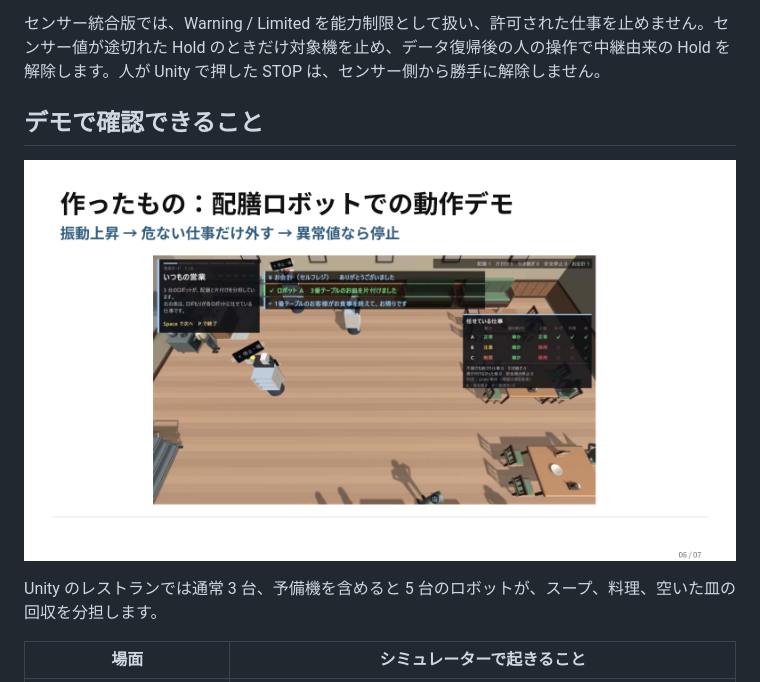
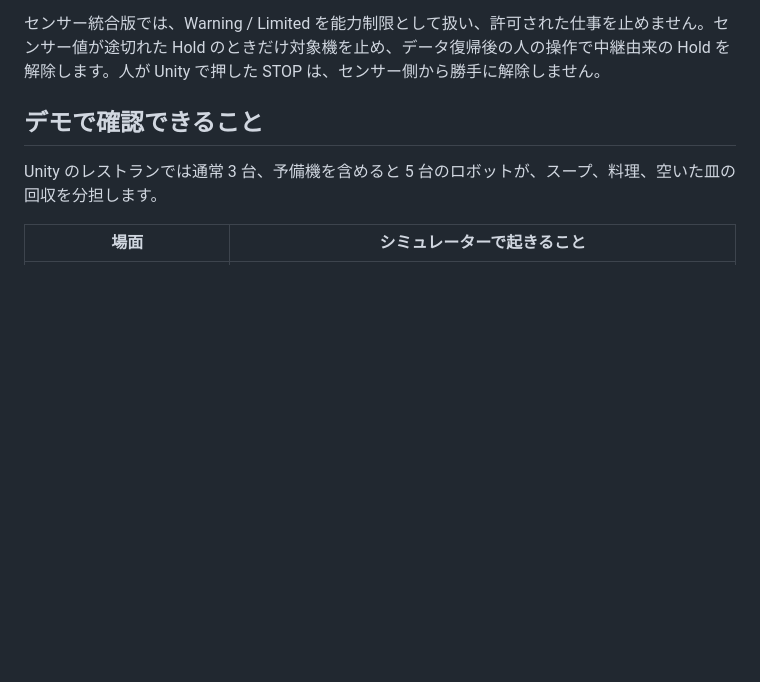
Before and after one commit to jphacks/tkb_2601, a Markdown page: README.md, the part around one of its changes. Drawn GitHub-style; blank space fills up the shorter version.

Commit message:
docs: keep README visuals aligned with verified behavior

```diff
--- a/README.md
+++ b/README.md
@@ -90,8 +90,6 @@ flowchart LR
 センサー統合版では、Warning / Limited を能力制限として扱い、許可された仕事を止めません。センサー値が途切れた Hold のときだけ対象機を止め、データ復帰後の人の操作で中継由来の Hold を解除します。人が Unity で押した STOP は、センサー側から勝手に解除しません。
 
 ## デモで確認できること
-
-![配膳ロボットの状態変化と仕事の任せ直しを示すデモ](docs/images/pitch-demo.png)
 
 Unity のレストランでは通常 3 台、予備機を含めると 5 台のロボットが、スープ、料理、空いた皿の回収を分担します。
 
```
Also changed, not shown: other parts of README.md (+3 -3 lines).
